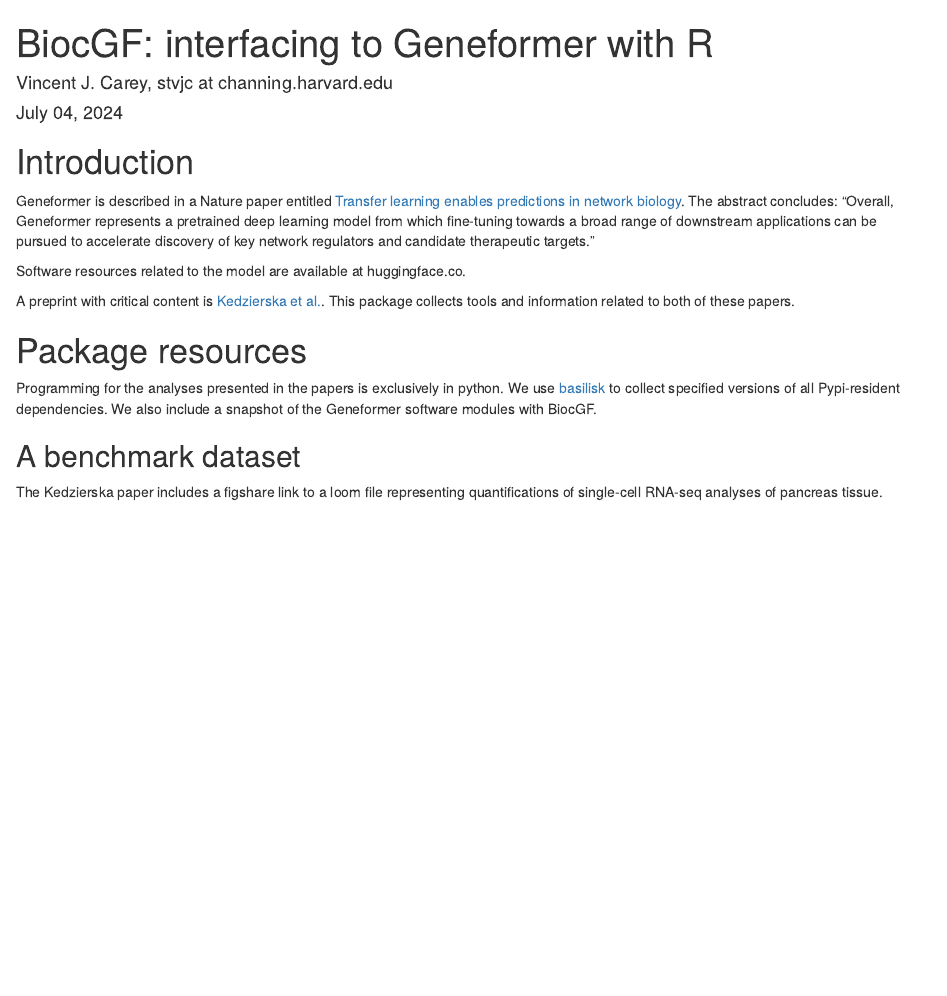
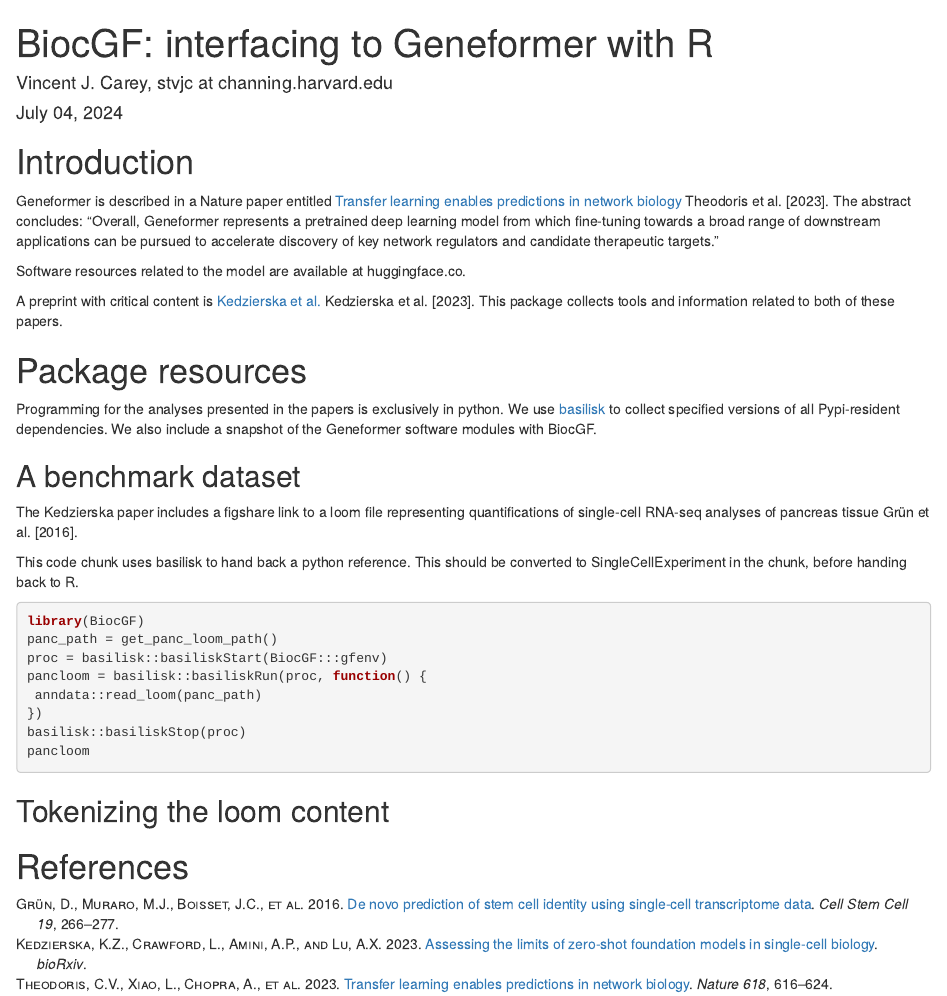
Before and after one commit to vjcitn/BiocGF, an R Markdown document (vignettes/BiocGF.Rmd): the page in a window 1100 px wide, from its top. Rendered offline with R 4.5, knitr and Pandoc, with nearby package versions; the code chunks are not run, so their results and figures are left out; drawn as R Markdown's standard HTML page in place of the format the file asks for.

Commit message:
more resources for vig

````diff
--- a/vignettes/BiocGF.Rmd
+++ b/vignettes/BiocGF.Rmd
@@ -12,18 +12,21 @@
     number_sections: yes
     theme: united
     toc: yes
+bibliography: biocgf.bib
+csl: acm-siggraph.csl
 ---
 
 # Introduction
 
 Geneformer is described in a Nature paper
 entitled [Transfer learning enables predictions
-in network biology](https://www.ncbi.nlm.nih.gov/pmc/articles/PMC10949956/).
+in network biology](https://www.ncbi.nlm.nih.gov/pmc/articles/PMC10949956/)
+@Theodoris2023.
 The abstract concludes: "Overall, Geneformer represents a pretrained deep learning model from which fine-tuning towards a broad range of downstream applications can be pursued to accelerate discovery of key network regulators and candidate therapeutic targets."
 
 Software resources related to the model are available at huggingface.co.
 
-A preprint with critical content is [Kedzierska et al.](https://www.biorxiv.org/content/10.1101/2023.10.16.561085v2).  This package collects tools
+A preprint with critical content is [Kedzierska et al.](https://www.biorxiv.org/content/10.1101/2023.10.16.561085v2) @Kedzierska2023.  This package collects tools
 and information related to both of these papers.
 
 # Package resources
@@ -37,4 +40,24 @@
 
 The Kedzierska paper includes a figshare link to a loom
 file representing quantifications of single-cell RNA-seq
-analyses of pancreas tissue.
+analyses of pancreas tissue @grun2016.
+
+This code chunk uses basilisk to hand back a python
+reference.  This should be converted to SingleCellExperiment
+in the chunk, before handing back to R.
+```{r chkdat, message=FALSE}
+library(BiocGF)
+panc_path = get_panc_loom_path()
+proc = basilisk::basiliskStart(BiocGF:::gfenv)
+pancloom = basilisk::basiliskRun(proc, function() {
+ anndata::read_loom(panc_path)
+})
+basilisk::basiliskStop(proc)
+pancloom
+```
+
+## Tokenizing the loom content
+
+
+
+# References
--- /dev/null
+++ b/vignettes/biocgf.bib
@@ -0,0 +1,14 @@
+@article{Theodoris2023,
+   abstract = {Mapping gene networks requires large amounts of transcriptomic data to learn the connections between genes, which impedes discoveries in settings with limited data, including rare diseases and diseases affecting clinically inaccessible tissues. Recently, transfer learning has revolutionized fields such as natural language understanding1,2 and computer vision3 by leveraging deep learning models pretrained on large-scale general datasets that can then be fine-tuned towards a vast array of downstream tasks with limited task-specific data. Here, we developed a context-aware, attention-based deep learning model, Geneformer, pretrained on a large-scale corpus of about 30 million single-cell transcriptomes to enable context-specific predictions in settings with limited data in network biology. During pretraining, Geneformer gained a fundamental understanding of network dynamics, encoding network hierarchy in the attention weights of the model in a completely self-supervised manner. Fine-tuning towards a diverse panel of downstream tasks relevant to chromatin and network dynamics using limited task-specific data demonstrated that Geneformer consistently boosted predictive accuracy. Applied to disease modelling with limited patient data, Geneformer identified candidate therapeutic targets for cardiomyopathy. Overall, Geneformer represents a pretrained deep learning model from which fine-tuning towards a broad range of downstream applications can be pursued to accelerate discovery of key network regulators and candidate therapeutic targets.},
+   author = {Christina V. Theodoris and Ling Xiao and Anant Chopra and Mark D. Chaffin and Zeina R. Al Sayed and Matthew C. Hill and Helene Mantineo and Elizabeth M. Brydon and Zexian Zeng and X. Shirley Liu and Patrick T. Ellinor},
+   doi = {10.1038/s41586-023-06139-9},
+   issn = {14764687},
+   issue = {7965},
+   journal = {Nature},
+   month = {6},
+   pages = {616-624},
+   pmid = {37258680},
+   publisher = {Nature Research},
+   title = {Transfer learning enables predictions in network biology},
+   volume = {618},
+   year = {2023},
@@ -0,0 +21,15 @@
+   issue = {2},
+   journal = {Cell Stem Cell},
+   pages = {266-277},
+   pmid = {27345837},
+   title = {De Novo Prediction of Stem Cell Identity using Single-Cell Transcriptome Data},
+   volume = {19},
+   year = {2016},
+}
+
+
+@article {Kedzierska2023,
+	author = {Kedzierska, Kasia Z. and Crawford, Lorin and Amini, Ava P. and Lu, Alex X.},
+	title = {Assessing the limits of zero-shot foundation models in single-cell biology},
+	elocation-id = {2023.10.16.561085},
+	year = {2023},
@@ -0,0 +41,2 @@
+	journal = {bioRxiv}
+}
````
Also changed, not shown: vignettes/acm-siggraph.csl (added), vignettes/biocgf.bib (11 more changed lines).
